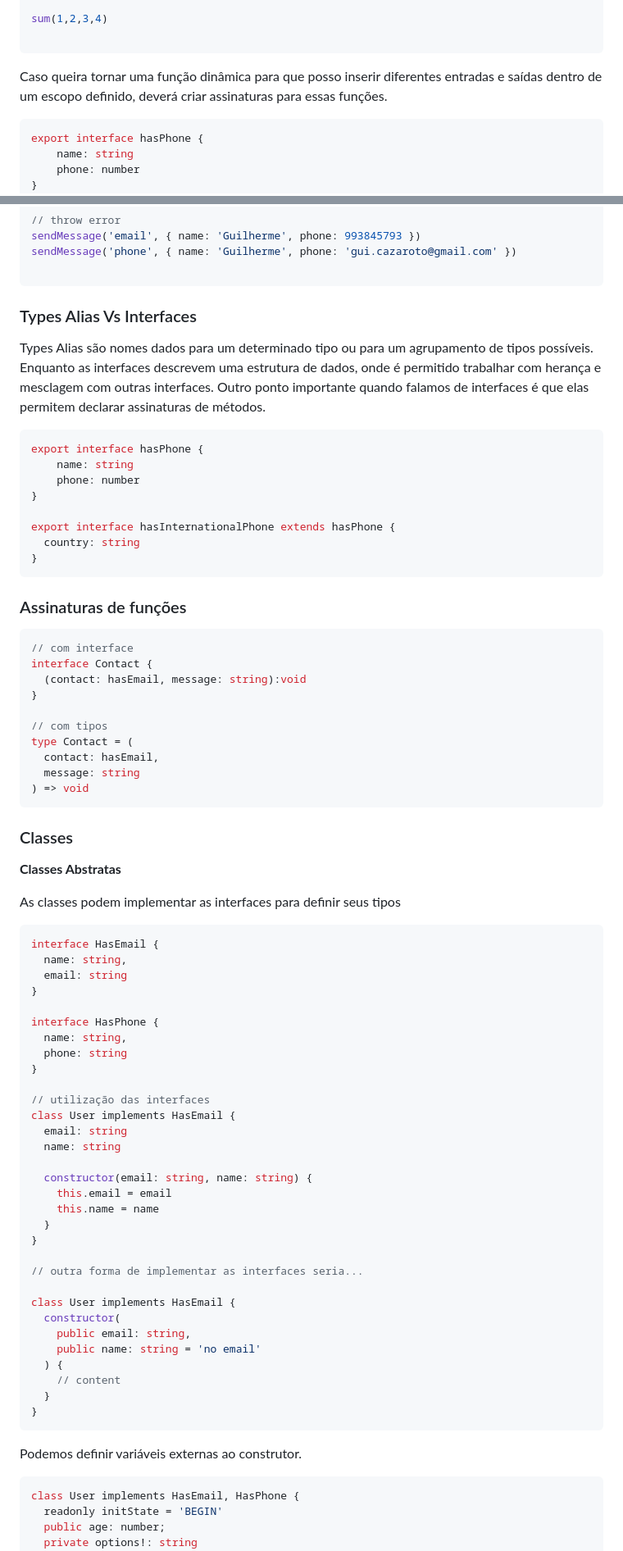
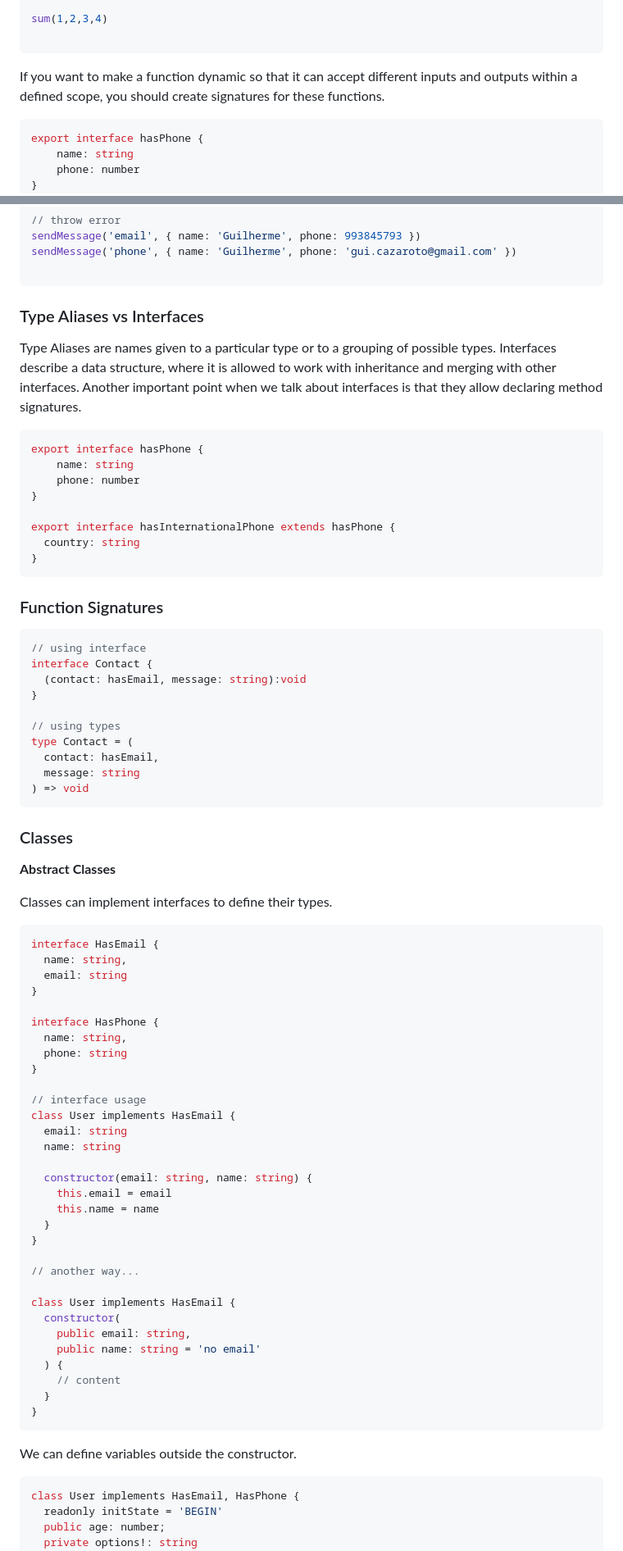
Before and after one commit to guicazaroto/typescript-essentials, a Markdown page: README.md, 2 parts joined by grey strips. Shown at 82% size. Rendered like a GitHub page.

````diff
--- a/README.md
+++ b/README.md
@@ -157,7 +160,8 @@ sum(1,2,3,4)
 
 ```
 
-Caso queira tornar uma função dinâmica para que posso inserir diferentes entradas e saídas dentro de um escopo definido, deverá criar assinaturas para essas funções.
+If you want to make a function dynamic so that it can accept different inputs and outputs within a defined scope, you should create signatures for these functions.
+
 
 ```ts
 export interface hasPhone {
@@ -187,10 +191,9 @@ sendMessage('phone', { name: 'Guilherme', phone: 'gui.cazaroto@gmail.com' })
 
 ```
 
-### Types Alias Vs Interfaces
+### Type Aliases vs Interfaces
 
-Types Alias são nomes dados para um determinado tipo ou para um agrupamento de tipos possíveis. Enquanto as interfaces descrevem uma estrutura de dados, onde é permitido trabalhar com herança e mesclagem com outras interfaces.
-Outro ponto importante quando falamos de interfaces é que elas permitem declarar assinaturas de métodos.
+Type Aliases are names given to a particular type or to a grouping of possible types. Interfaces describe a data structure, where it is allowed to work with inheritance and merging with other interfaces. Another important point when we talk about interfaces is that they allow declaring method signatures.
 
 ```ts
 export interface hasPhone {
@@ -203,15 +206,15 @@ export interface hasInternationalPhone extends hasPhone {
 }
 ```
 
-### Assinaturas de funções
+### Function Signatures
 
 ```ts
-// com interface
+// using interface
 interface Contact {
   (contact: hasEmail, message: string):void
 }
 
-// com tipos
+// using types
 type Contact = (
   contact: hasEmail,
   message: string
@@ -220,9 +223,9 @@ type Contact = (
 
 ### Classes
 
-**Classes Abstratas**
+**Abstract Classes**
 
-As classes podem implementar as interfaces para definir seus tipos
+Classes can implement interfaces to define their types.
 
 ```ts
 interface HasEmail {
@@ -235,7 +238,7 @@ interface HasPhone {
   phone: string
 }
 
-// utilização das interfaces
+// interface usage
 class User implements HasEmail {
   email: string
   name: string
@@ -246,7 +249,7 @@ class User implements HasEmail {
   }
 }
 
-// outra forma de implementar as interfaces seria...
+// another way...
 
 class User implements HasEmail {
   constructor(
@@ -258,7 +261,7 @@ class User implements HasEmail {
 }
 ```
 
-Podemos definir variáveis externas ao construtor.
+We can define variables outside the constructor.
 
 ```ts
 class User implements HasEmail, HasPhone {
````
Also changed, not shown: other parts of README.md (+61 -54 lines).
